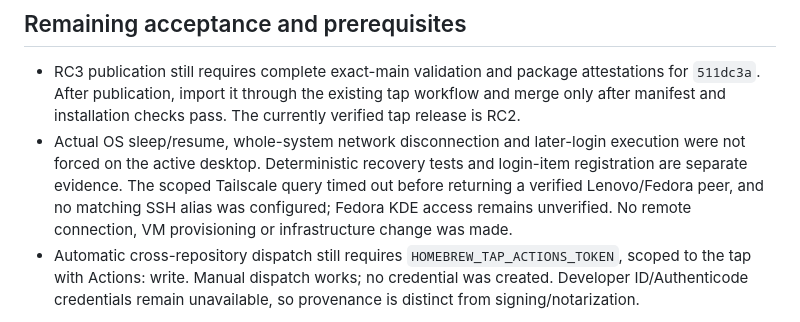
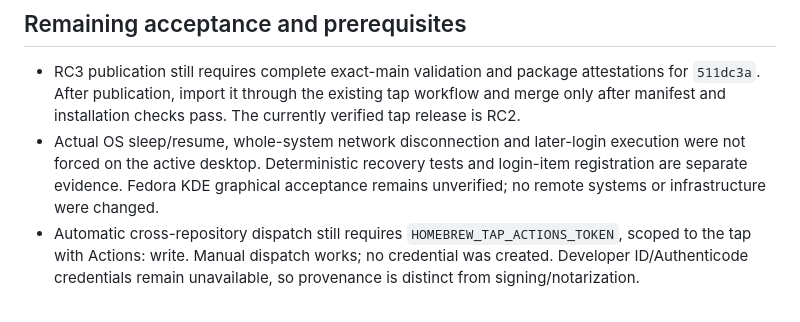
Before and after one commit to alexcatdad/pr-nanny, a Markdown page: docs/IMPLEMENTATION-STATUS.md, the part around the change. Drawn GitHub-style.

Commit message:
docs: keep acceptance limits independent of host access details

```diff
--- a/docs/IMPLEMENTATION-STATUS.md
+++ b/docs/IMPLEMENTATION-STATUS.md
@@ -23,7 +23,7 @@ Updated: 2026-10-20. Working branch: `codex/qualification-evidence`.
 ## Remaining acceptance and prerequisites
 
 - RC3 publication still requires complete exact-main validation and package attestations for `511dc3a`. After publication, import it through the existing tap workflow and merge only after manifest and installation checks pass. The currently verified tap release is RC2.
-- Actual OS sleep/resume, whole-system network disconnection and later-login execution were not forced on the active desktop. Deterministic recovery tests and login-item registration are separate evidence. The scoped Tailscale query timed out before returning a verified Lenovo/Fedora peer, and no matching SSH alias was configured; Fedora KDE access remains unverified. No remote connection, VM provisioning or infrastructure change was made.
+- Actual OS sleep/resume, whole-system network disconnection and later-login execution were not forced on the active desktop. Deterministic recovery tests and login-item registration are separate evidence. Fedora KDE graphical acceptance remains unverified; no remote systems or infrastructure were changed.
 - Automatic cross-repository dispatch still requires `HOMEBREW_TAP_ACTIONS_TOKEN`, scoped to the tap with Actions: write. Manual dispatch works; no credential was created. Developer ID/Authenticode credentials remain unavailable, so provenance is distinct from signing/notarization.
 
 See [QUALITY.md](QUALITY.md) for measured coverage, request budgets, security boundaries and native qualification limits.
```
Also changed, not shown: docs/QUALITY.md (+1 -1 lines).
